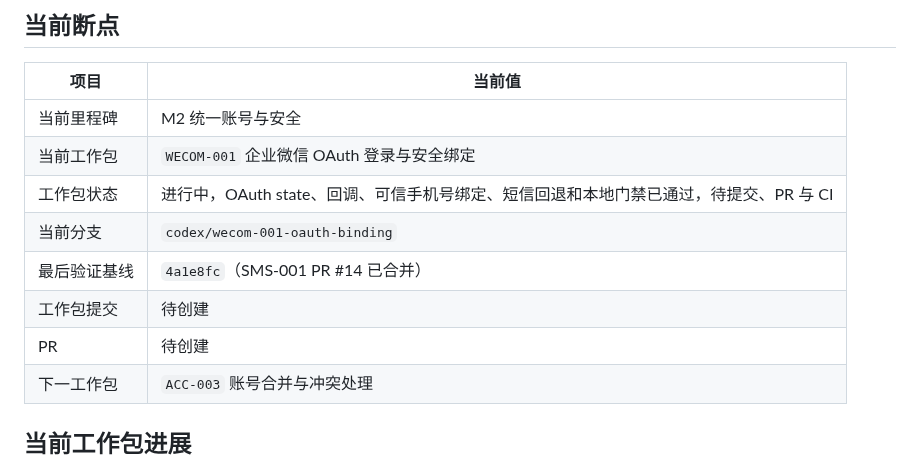
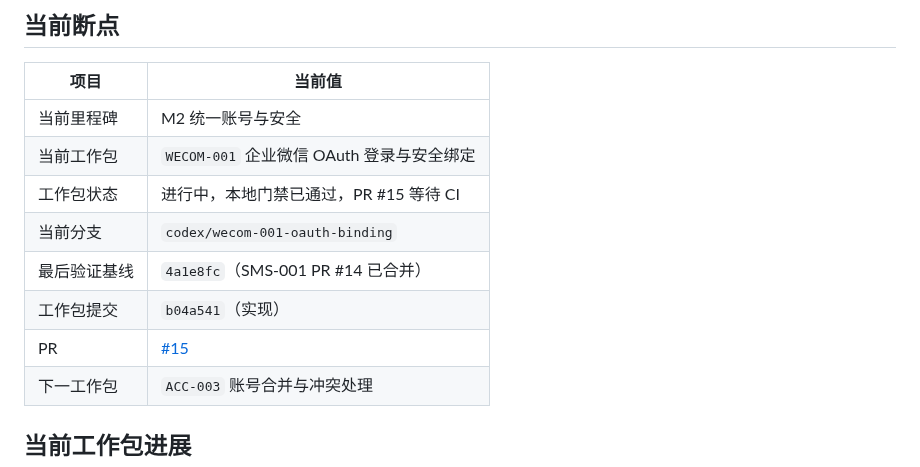
Before and after one commit to j4meshub/SmartScan, a Markdown page: docs/CODEX_PROGRESS.md, the part around the change. GitHub-like rendering.

Commit message:
docs: 记录企业微信登录 PR 证据
写入 WECOM-001 实现提交、PR #15 和当前 CI 等待状态。

```diff
--- a/docs/CODEX_PROGRESS.md
+++ b/docs/CODEX_PROGRESS.md
@@ -8,11 +8,11 @@
 |---|---|
 | 当前里程碑 | M2 统一账号与安全 |
 | 当前工作包 | `WECOM-001` 企业微信 OAuth 登录与安全绑定 |
-| 工作包状态 | 进行中，OAuth state、回调、可信手机号绑定、短信回退和本地门禁已通过，待提交、PR 与 CI |
+| 工作包状态 | 进行中，本地门禁已通过，PR #15 等待 CI |
 | 当前分支 | `codex/wecom-001-oauth-binding` |
 | 最后验证基线 | `4a1e8fc`（SMS-001 PR #14 已合并） |
-| 工作包提交 | 待创建 |
-| PR | 待创建 |
+| 工作包提交 | `b04a541`（实现） |
+| PR | [#15](https://github.com/j4meshub/SmartScan/pull/15) |
 | 下一工作包 | `ACC-003` 账号合并与冲突处理 |
 
 ## 当前工作包进展
```
